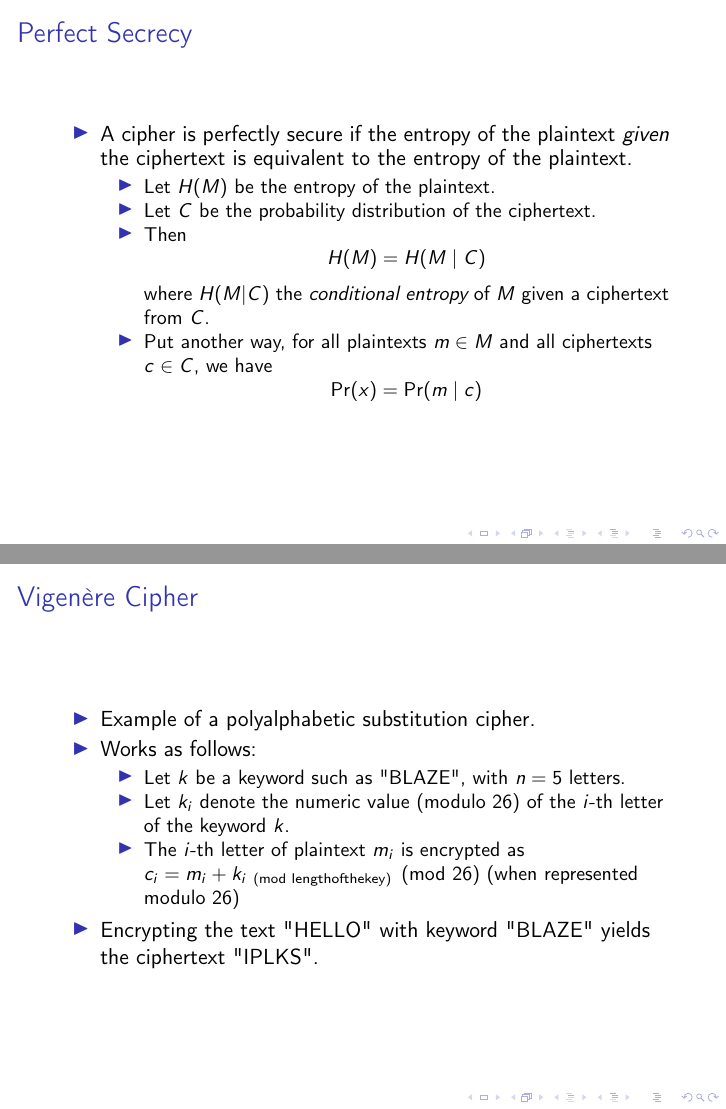
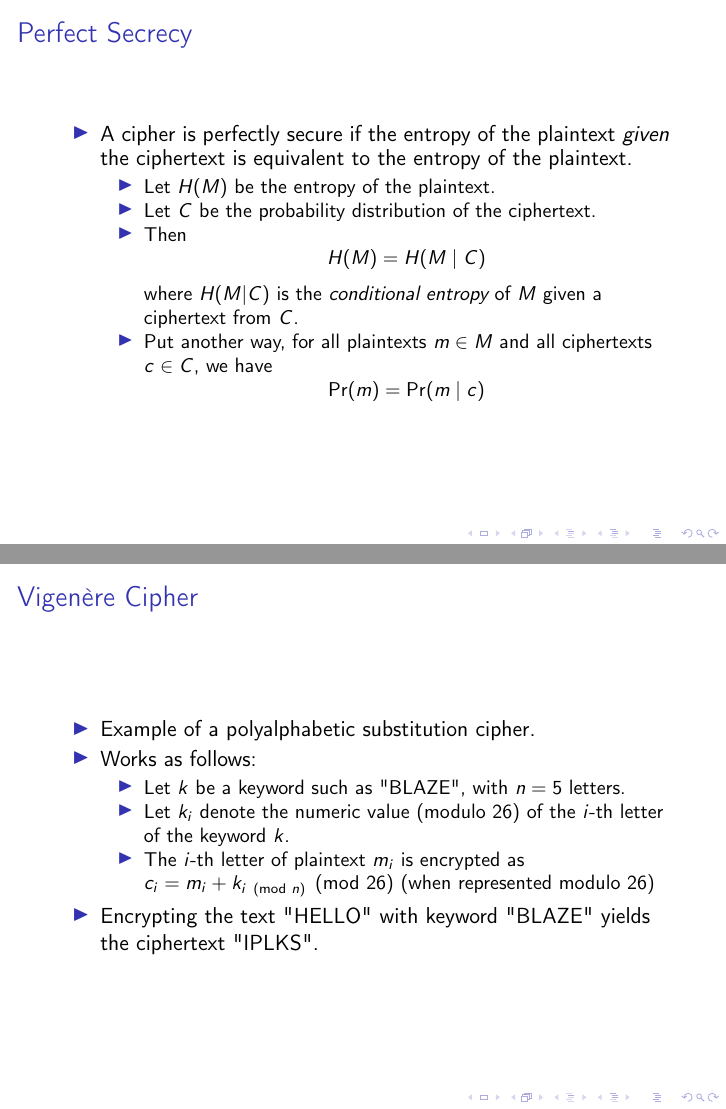
Before and after one commit to sftcd/cs7053, LaTeX slides (lectures/03-crypto/crypto_intro/crypto_intro.tex): pages 31 and 71 of 76, joined at a grey line. Compiled offline with pdfLaTeX.

Commit message:
Fixed some errors in cryto_intro slides.

```diff
--- a/lectures/03-crypto/crypto_intro/crypto_intro.tex
+++ b/lectures/03-crypto/crypto_intro/crypto_intro.tex
@@ -127,10 +127,10 @@
 \item Then
 \begin{equation*}
 H(M) = H(M \mid C)
-\end{equation*} where $H(M | C)$ the \emph{conditional entropy} of $M$ given a ciphertext from $C$.
+\end{equation*} where $H(M | C)$ is the \emph{conditional entropy} of $M$ given a ciphertext from $C$.
 \item Put another way, for all plaintexts $m \in M$ and all ciphertexts $c \in C$, we have
 \begin{equation*}
- \fname{Pr}(x) = \fname{Pr}(m \mid c)
+ \fname{Pr}(m) = \fname{Pr}(m \mid c)
 \end{equation*}
 \end{itemize}
 \end{itemize}
@@ -207,7 +207,7 @@ H(M) = H(M \mid C)
 \begin{itemize}
 \item Let $k$ be a keyword such as "BLAZE", with $n = 5$ letters.
 \item Let $k_i$ denote the numeric value (modulo 26) of the $i$-th letter of the keyword $k$.
-\item The $i$-th letter of plaintext $m_i$ is encrypted as $c_i = m_i + k_{i \pmod{\fname{length of the key}}} \pmod{26}$ (when represented modulo $26$)
+\item The $i$-th letter of plaintext $m_i$ is encrypted as $c_i = m_i + k_{i \pmod{n}} \pmod{26}$ (when represented modulo $26$)
 \end{itemize}
 \item Encrypting the text "HELLO" with keyword "BLAZE" yields the ciphertext "IPLKS".
 \end{itemize}
```
Also changed, not shown: lectures/03-crypto/crypto_intro/crypto_intro.pdf, lectures/03-crypto/crypto_intro/crypto_intro.tex (2 more changed lines), 1 other file.
